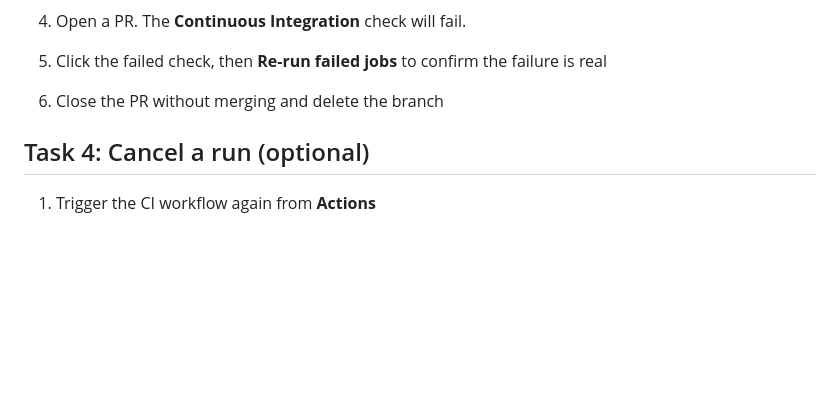
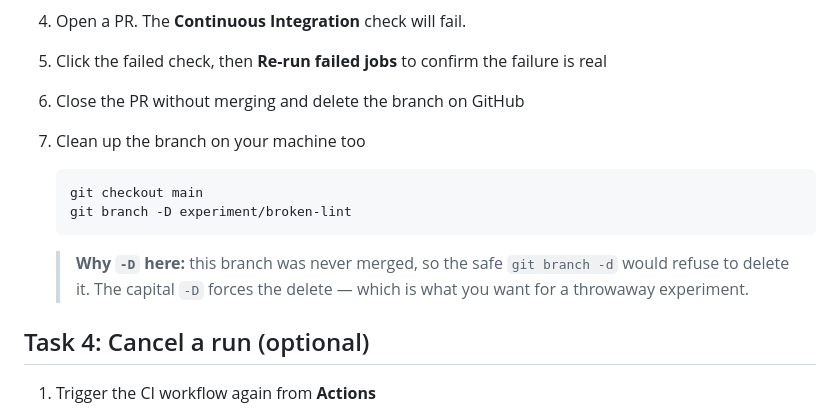
Before and after one commit to nate-demo/adot-github-training, a Markdown page: labs/lab-5-run-a-workflow.md, the part around the change. Drawn GitHub-style; blank space fills up the shorter version.

````diff
--- a/labs/lab-5-run-a-workflow.md
+++ b/labs/lab-5-run-a-workflow.md
@@ -125,7 +125,18 @@ Cause a failing check on purpose, then re-run only the failed job.
 1. Open a PR. The **Continuous Integration** check will fail.
 1. Click the failed check, then **Re-run failed jobs** to confirm the
    failure is real
-1. Close the PR without merging and delete the branch
+1. Close the PR without merging and delete the branch on GitHub
+1. Clean up the branch on your machine too
+
+   ```bash
+   git checkout main
+   git branch -D experiment/broken-lint
+   ```
+
+   > **Why `-D` here:** this branch was never merged, so the safe
+   > `git branch -d` would refuse to delete it. The capital `-D`
+   > forces the delete — which is what you want for a throwaway
+   > experiment.
 
 ## Task 4: Cancel a run (optional)
 
````
Also changed, not shown: labs/lab-1-everyday-git.md (+34 -9 lines).
